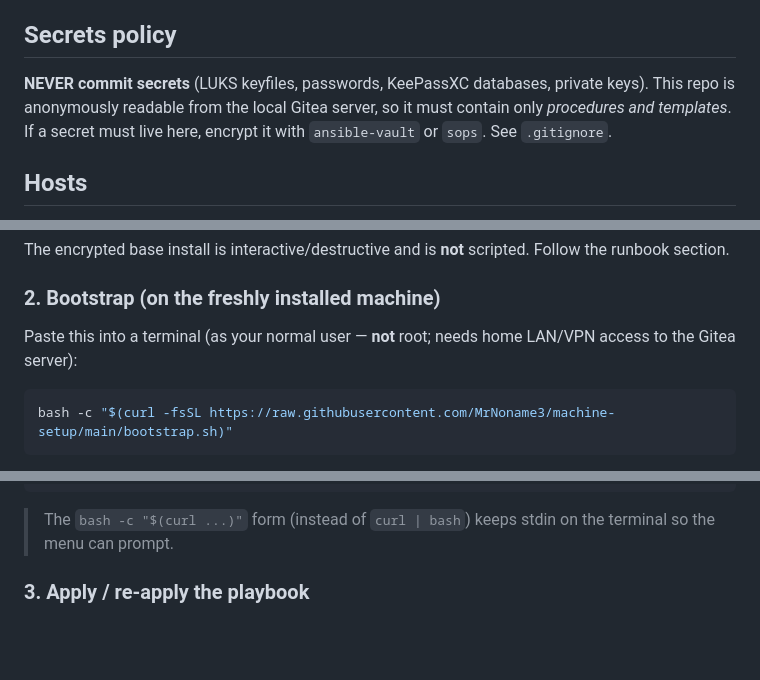
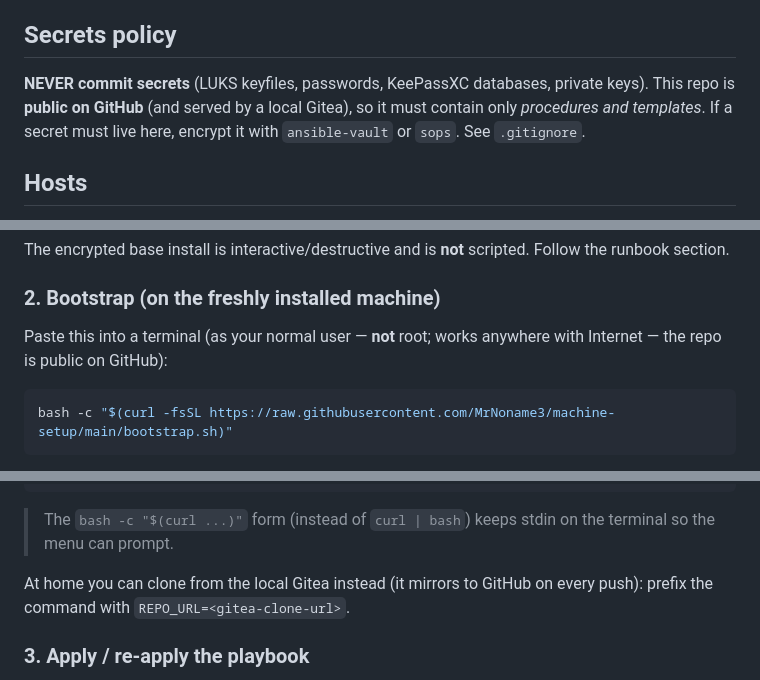
Before and after one commit to MrNoname3/machine-setup, a Markdown page: README.md, 3 parts joined by grey strips. GitHub-like rendering; blank space fills up the shorter version.

Commit message:
README: GitHub is the public front door; Gitea stays the home push target
The repo is now public on GitHub (mirrored from the local Gitea on every push),
so the bootstrap one-liner works anywhere with Internet; at home the local Gitea
can be used via a REPO_URL= prefix (URL intentionally not written here).

Co-Authored-By: Claude Fable 5 <noreply@anthropic.com>

````diff
--- a/README.md
+++ b/README.md
@@ -10,7 +10,7 @@ and run **locally** on each machine.
 
 ## Secrets policy
 **NEVER commit secrets** (LUKS keyfiles, passwords, KeePassXC databases, private keys).
-This repo is anonymously readable from the local Gitea server, so it must contain
+This repo is **public on GitHub** (and served by a local Gitea), so it must contain
 only *procedures and templates*. If a secret must live here, encrypt it with
 `ansible-vault` or `sops`. See `.gitignore`.
 
@@ -60,8 +60,8 @@ Follow the runbook section.
 
 ### 2. Bootstrap (on the freshly installed machine)
 
-Paste this into a terminal (as your normal user — **not** root; needs home
-LAN/VPN access to the Gitea server):
+Paste this into a terminal (as your normal user — **not** root; works anywhere
+with Internet — the repo is public on GitHub):
 
 ```sh
 bash -c "$(curl -fsSL https://raw.githubusercontent.com/MrNoname3/machine-setup/main/bootstrap.sh)"
@@ -80,6 +80,9 @@ bash -c "$(curl -fsSL https://raw.githubusercontent.com/MrNoname3/machine-setup/
 
 > The `bash -c "$(curl ...)"` form (instead of `curl | bash`) keeps stdin on the
 > terminal so the menu can prompt.
+
+At home you can clone from the local Gitea instead (it mirrors to GitHub on
+every push): prefix the command with `REPO_URL=<gitea-clone-url>`.
 
 ### 3. Apply / re-apply the playbook
 
````
